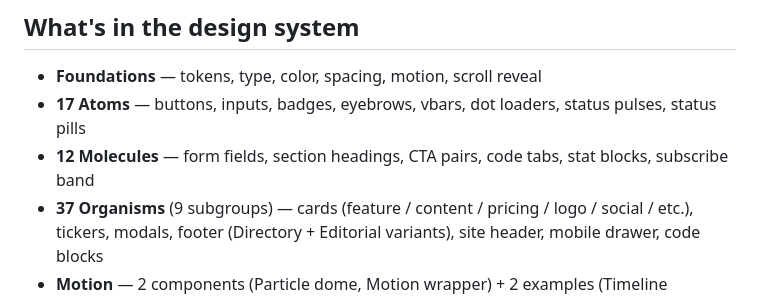
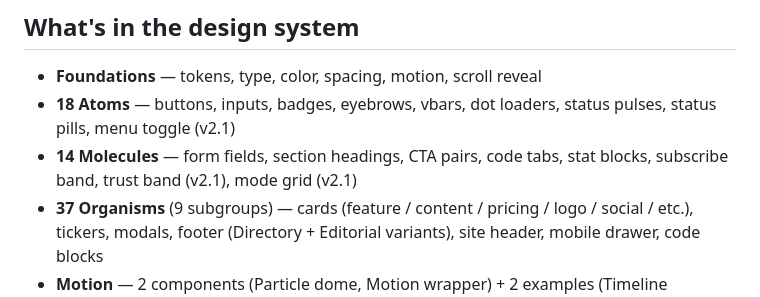
Before and after one commit to videodb-social/atomic-design-system, a Markdown page: README.md, the part around one of its changes. Drawn GitHub-style.

```diff
--- a/README.md
+++ b/README.md
@@ -86,8 +114,8 @@ The design system's internal navigation uses hash routing (`#atoms/button`, `#or
 ## What's in the design system
 
 - **Foundations** — tokens, type, color, spacing, motion, scroll reveal
-- **17 Atoms** — buttons, inputs, badges, eyebrows, vbars, dot loaders, status pulses, status pills
-- **12 Molecules** — form fields, section headings, CTA pairs, code tabs, stat blocks, subscribe band
+- **18 Atoms** — buttons, inputs, badges, eyebrows, vbars, dot loaders, status pulses, status pills, menu toggle (v2.1)
+- **14 Molecules** — form fields, section headings, CTA pairs, code tabs, stat blocks, subscribe band, trust band (v2.1), mode grid (v2.1)
 - **37 Organisms** (9 subgroups) — cards (feature / content / pricing / logo / social / etc.), tickers, modals, footer (Directory + Editorial variants), site header, mobile drawer, code blocks
 - **Motion** — 2 components (Particle dome, Motion wrapper) + 2 examples (Timeline scrubber, Ingestion pipeline) + 2 authoring methods (Interactions guide, Hyperframes guide), plus a shared atom vocabulary (connectors, arrows, packet tokens, node containers, grid-frame texture)
 - **7 Data Viz** — Stats (row + column), Callout metric, Before/after compare, Bar chart, Column chart, Trend line, Architecture flow — all dark + light, all with scroll-reveal entrance + hover interactions, ≥ 11 px label floor
```
Also changed, not shown: other parts of README.md (+28 -0 lines).
